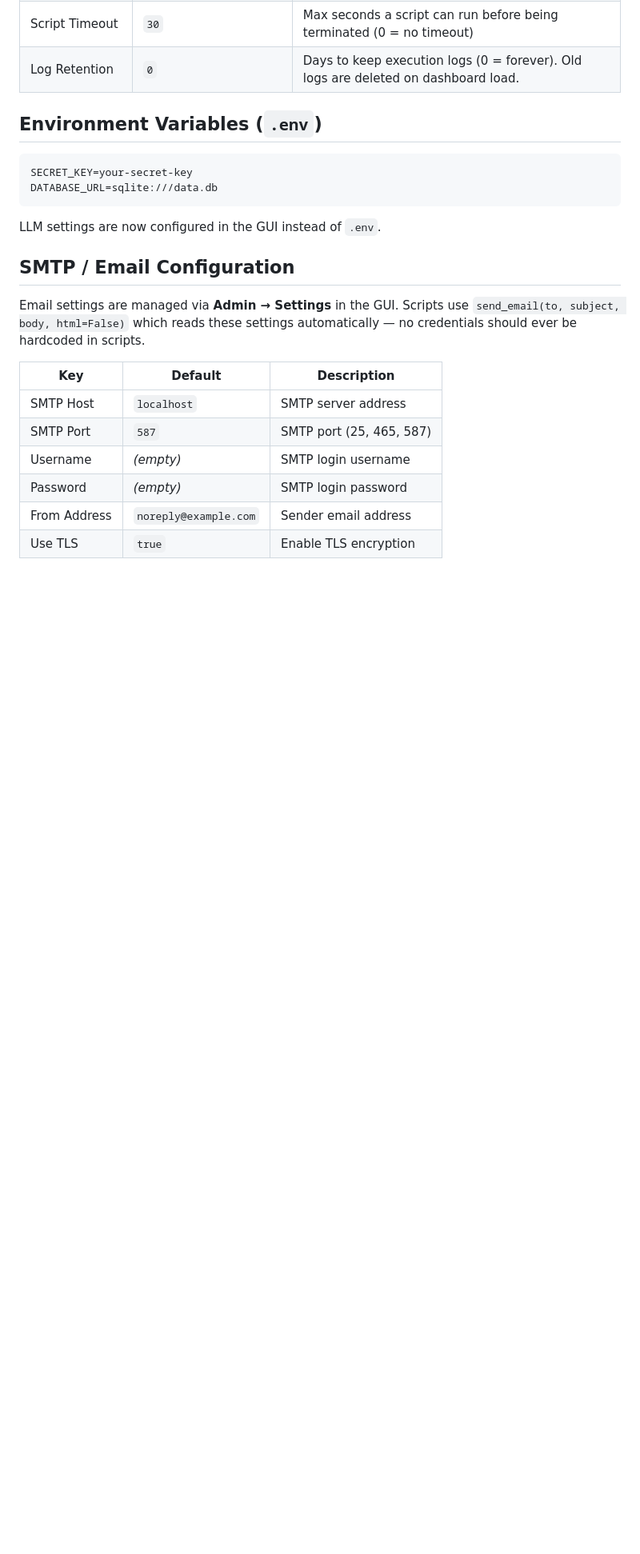
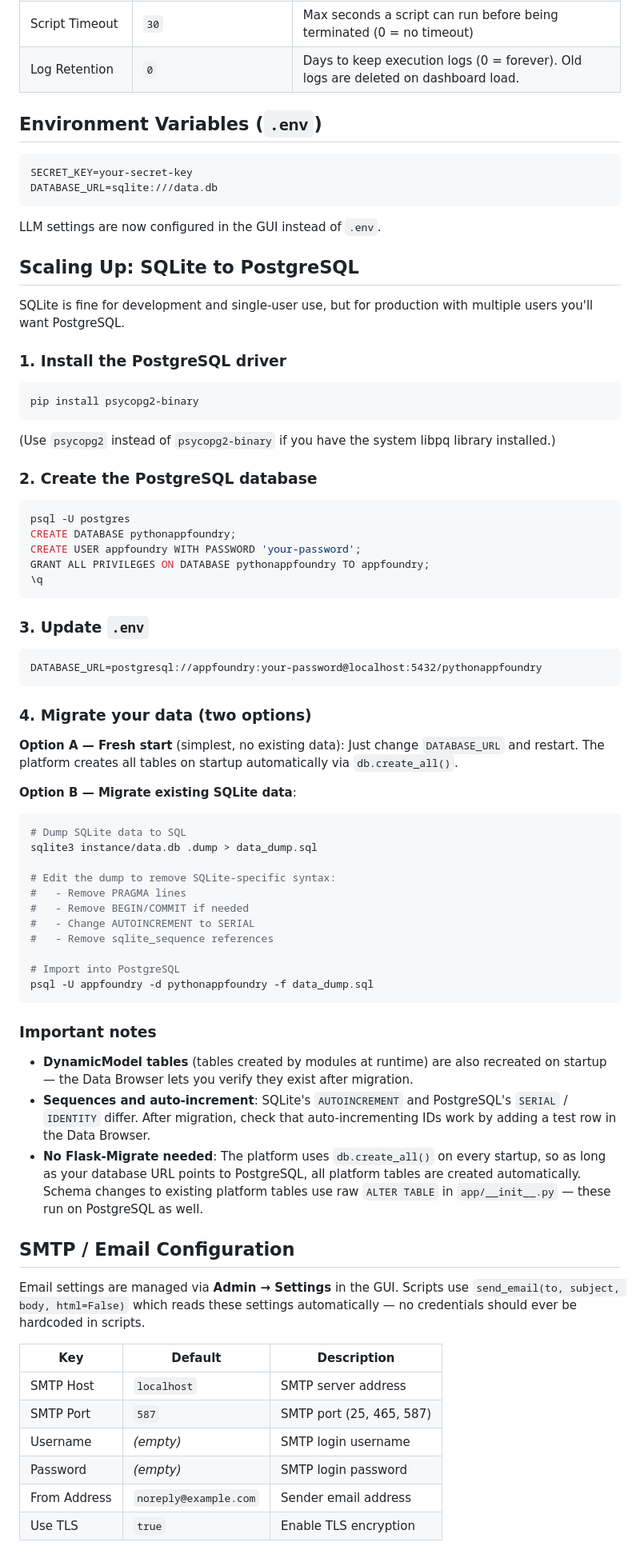
Before and after one commit to Nurb4000/PythonAppFoundry, a Markdown page: ADMIN_AND_DEVELOPER_GUIDE.md, the part around the change. Shown at 80% size. GitHub-like rendering; blank space fills up the shorter version.

Commit message:
Docs: add PostgreSQL migration section to admin guide

````diff
--- a/ADMIN_AND_DEVELOPER_GUIDE.md
+++ b/ADMIN_AND_DEVELOPER_GUIDE.md
@@ -306,6 +306,60 @@ DATABASE_URL=sqlite:///data.db
 
 LLM settings are now configured in the GUI instead of `.env`.
 
+## Scaling Up: SQLite to PostgreSQL
+
+SQLite is fine for development and single-user use, but for production with multiple users you'll want PostgreSQL.
+
+### 1. Install the PostgreSQL driver
+
+```bash
+pip install psycopg2-binary
+```
+
+(Use `psycopg2` instead of `psycopg2-binary` if you have the system libpq library installed.)
+
+### 2. Create the PostgreSQL database
+
+```bash
+psql -U postgres
+CREATE DATABASE pythonappfoundry;
+CREATE USER appfoundry WITH PASSWORD 'your-password';
+GRANT ALL PRIVILEGES ON DATABASE pythonappfoundry TO appfoundry;
+\q
+```
+
+### 3. Update `.env`
+
+```
+DATABASE_URL=postgresql://appfoundry:your-password@localhost:5432/pythonappfoundry
+```
+
+### 4. Migrate your data (two options)
+
+**Option A — Fresh start** (simplest, no existing data):
+Just change `DATABASE_URL` and restart. The platform creates all tables on startup automatically via `db.create_all()`.
+
+**Option B — Migrate existing SQLite data**:
+```bash
+# Dump SQLite data to SQL
+sqlite3 instance/data.db .dump > data_dump.sql
+
+# Edit the dump to remove SQLite-specific syntax:
+#   - Remove PRAGMA lines
+#   - Remove BEGIN/COMMIT if needed
+#   - Change AUTOINCREMENT to SERIAL
+#   - Remove sqlite_sequence references
+
+# Import into PostgreSQL
+psql -U appfoundry -d pythonappfoundry -f data_dump.sql
+```
+
+### Important notes
+
+- **DynamicModel tables** (tables created by modules at runtime) are also recreated on startup — the Data Browser lets you verify they exist after migration.
+- **Sequences and auto-increment**: SQLite's `AUTOINCREMENT` and PostgreSQL's `SERIAL` / `IDENTITY` differ. After migration, check that auto-incrementing IDs work by adding a test row in the Data Browser.
+- **No Flask-Migrate needed**: The platform uses `db.create_all()` on every startup, so as long as your database URL points to PostgreSQL, all platform tables are created automatically. Schema changes to existing platform tables use raw `ALTER TABLE` in `app/__init__.py` — these run on PostgreSQL as well.
+
 ## SMTP / Email Configuration
 
 Email settings are managed via **Admin → Settings** in the GUI. Scripts use `send_email(to, subject, body, html=False)` which reads these settings automatically — no credentials should ever be hardcoded in scripts.
````
